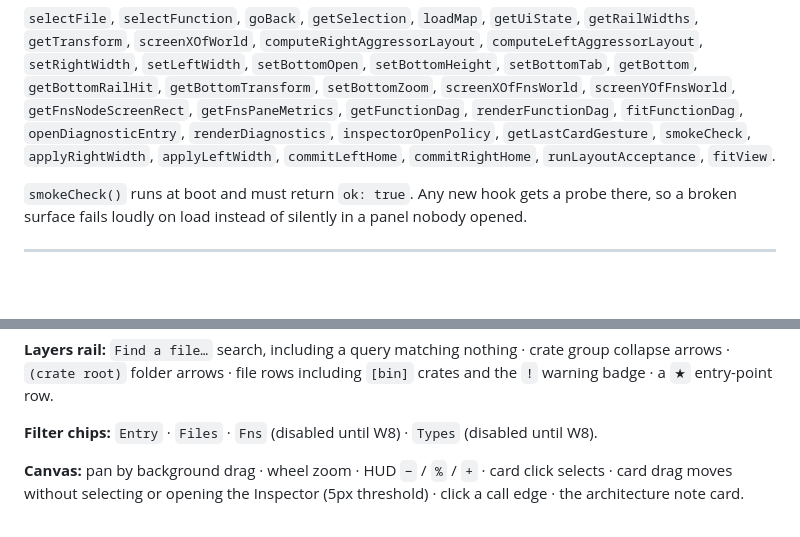
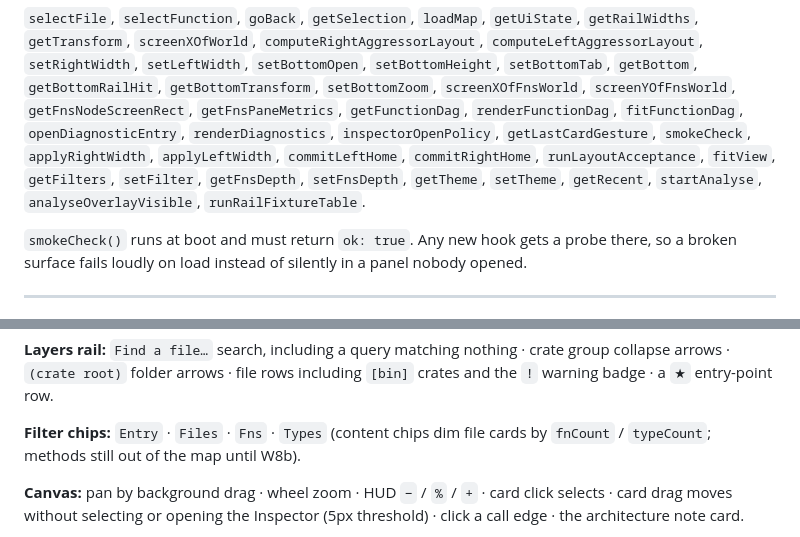
Before and after one commit to KDRonald3/3D_code, a Markdown page: docs/requirements/remaining-work.md, 2 parts joined by grey strips. Drawn GitHub-style; blank space fills up the shorter version.

Commit message:
Document the new filter hooks and chip behaviour in the test matrix
Co-authored-by: KDRonald3 <KDRonald3@users.noreply.github.com>

```diff
--- a/docs/requirements/remaining-work.md
+++ b/docs/requirements/remaining-work.md
@@ -46,7 +46,9 @@ round of debugging). Current members:
 `getFunctionDag`, `renderFunctionDag`, `fitFunctionDag`, `openDiagnosticEntry`,
 `renderDiagnostics`, `inspectorOpenPolicy`, `getLastCardGesture`, `smokeCheck`,
 `applyRightWidth`, `applyLeftWidth`, `commitLeftHome`, `commitRightHome`,
-`runLayoutAcceptance`, `fitView`.
+`runLayoutAcceptance`, `fitView`, `getFilters`, `setFilter`, `getFnsDepth`,
+`setFnsDepth`, `getTheme`, `setTheme`, `getRecent`, `startAnalyse`,
+`analyseOverlayVisible`, `runRailFixtureTable`.
 
 `smokeCheck()` runs at boot and must return `ok: true`. Any new hook gets a
 probe there, so a broken surface fails loudly on load instead of silently in a
@@ -312,8 +314,8 @@ count badge.
 crate group collapse arrows · `(crate root)` folder arrows · file rows including
 `[bin]` crates and the `!` warning badge · a `★` entry-point row.
 
-**Filter chips:** `Entry` · `Files` · `Fns` (disabled until W8) · `Types`
-(disabled until W8).
+**Filter chips:** `Entry` · `Files` · `Fns` · `Types` (content chips dim file
+cards by `fnCount` / `typeCount`; methods still out of the map until W8b).
 
 **Canvas:** pan by background drag · wheel zoom · HUD `−` / `%` / `+` · card
 click selects · card drag moves without selecting or opening the Inspector
```
